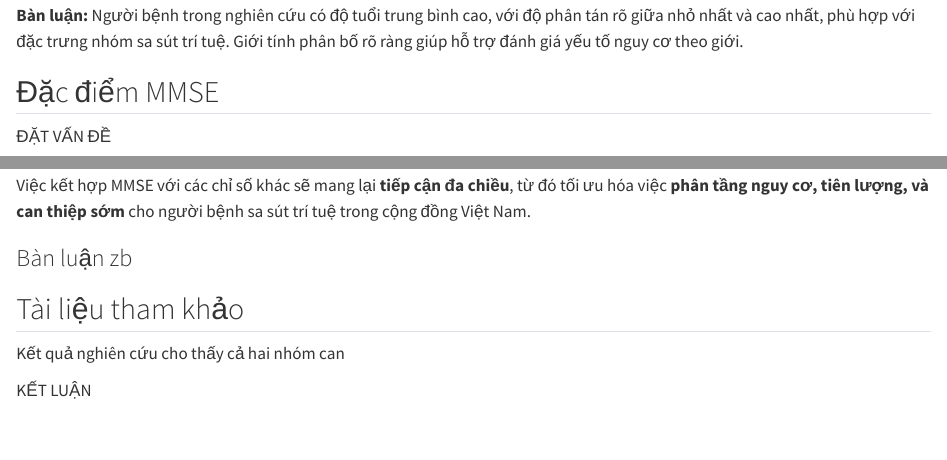
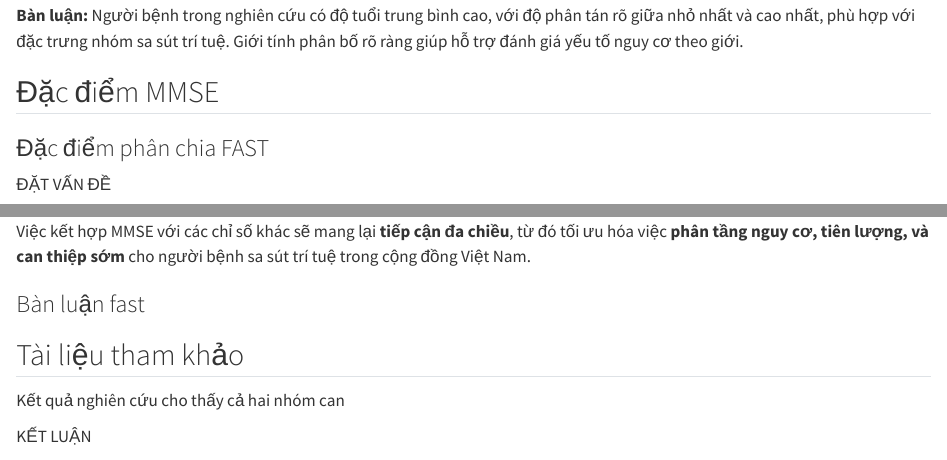
Before and after one commit to henrydoth/bs_Loan, a Quarto document (bs_loan_quarto_output.qmd): the page in a window 1100 px wide, from 4770 px down, and a second part further down, joined at a grey line. Rendered offline with R 4.5, knitr and Pandoc in place of Quarto, with nearby package versions; drawn as R Markdown's standard HTML page in place of the format the file asks for; long lines of code are wrapped.

Commit message:
Cập nhật nội dung: README, Quarto file, Word file, de cương

````diff
--- a/bs_loan_quarto_output.qmd
+++ b/bs_loan_quarto_output.qmd
@@ -417,6 +417,8 @@ ban_luan_mmse <- glue(
 )
 ```
 
+### Đặc điểm phân chia FAST
+
 
 ::: {custom-style="CAN GIUA DAM 14 ONE"}
 ĐẶT VẤN ĐỀ
@@ -562,7 +565,9 @@ Phân tích điểm MMSE theo nhóm đã cung cấp **cái nhìn toàn diện v
 
 Việc kết hợp MMSE với các chỉ số khác sẽ mang lại **tiếp cận đa chiều**, từ đó tối ưu hóa việc **phân tầng nguy cơ, tiên lượng, và can thiệp sớm** cho người bệnh sa sút trí tuệ trong cộng đồng Việt Nam.
 
-### Bàn luận zb
+### Bàn luận fast
+
+
 
 
 
````
Also changed, not shown: README.md, bs_loan_quarto_output.qmd (5 more changed lines), 3 other files.
